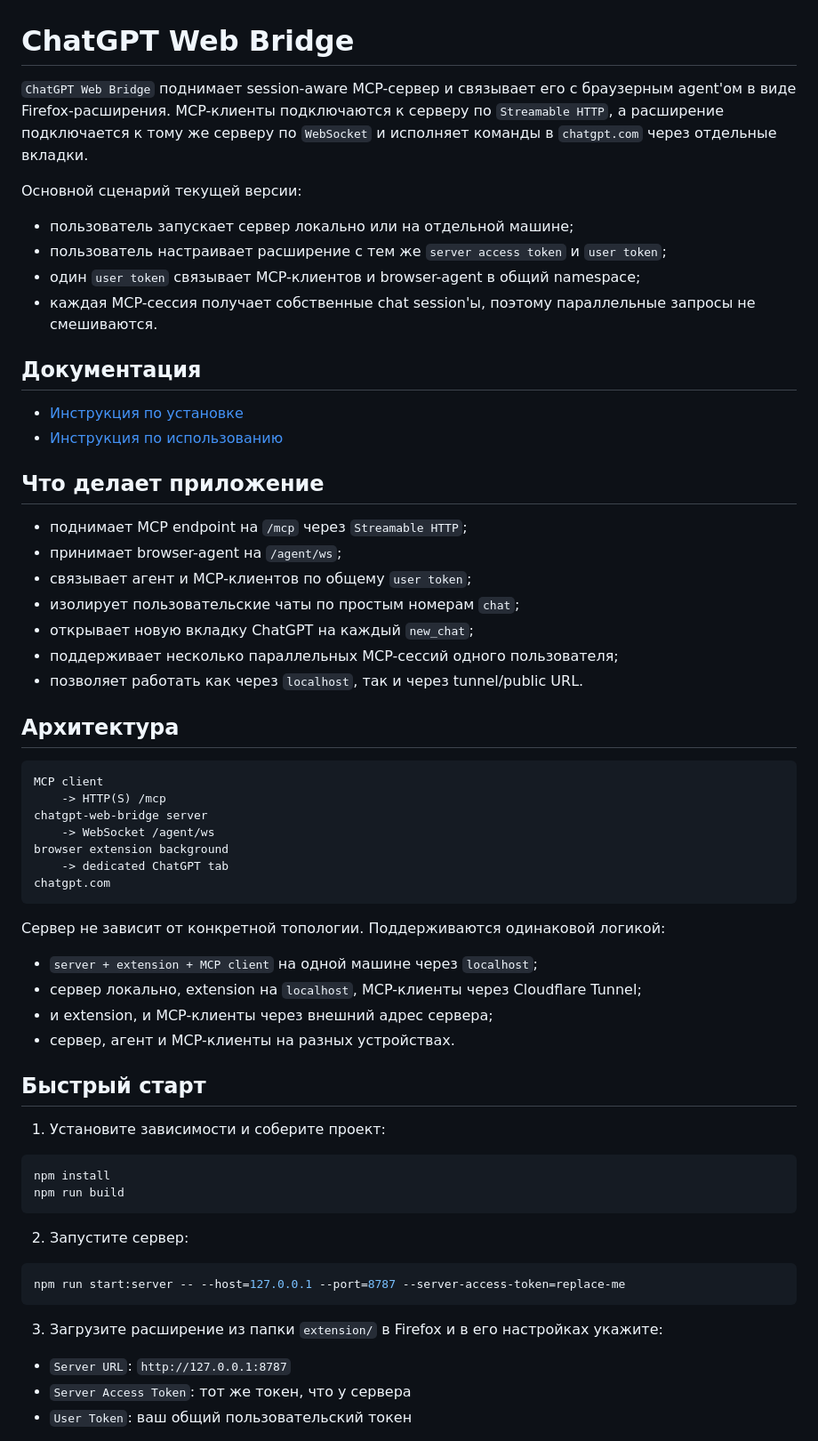
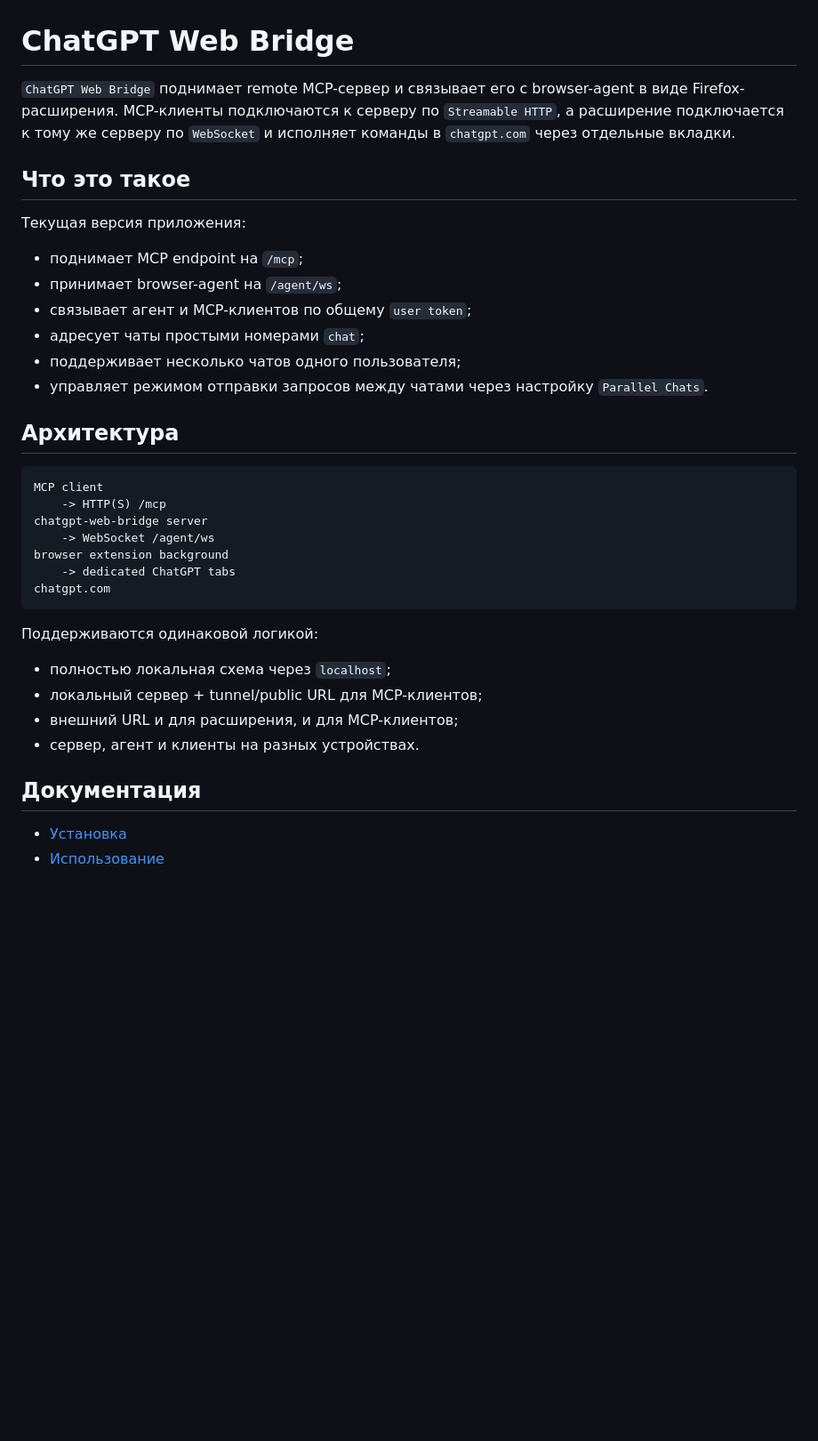
Before and after one commit to U-ruRu/gpt-web-bridge, a Markdown page: README.md, the part around one of its changes. Shown at 89% size. Drawn GitHub-style; blank space fills up the shorter version.

````diff
--- a/README.md
+++ b/README.md
@@ -1,28 +1,17 @@
 # ChatGPT Web Bridge
 
-`ChatGPT Web Bridge` поднимает session-aware MCP-сервер и связывает его с браузерным agent'ом в виде Firefox-расширения. MCP-клиенты подключаются к серверу по `Streamable HTTP`, а расширение подключается к тому же серверу по `WebSocket` и исполняет команды в `chatgpt.com` через отдельные вкладки.
+`ChatGPT Web Bridge` поднимает remote MCP-сервер и связывает его с browser-agent в виде Firefox-расширения. MCP-клиенты подключаются к серверу по `Streamable HTTP`, а расширение подключается к тому же серверу по `WebSocket` и исполняет команды в `chatgpt.com` через отдельные вкладки.
 
-Основной сценарий текущей версии:
+## Что это такое
 
-- пользователь запускает сервер локально или на отдельной машине;
-- пользователь настраивает расширение с тем же `server access token` и `user token`;
-- один `user token` связывает MCP-клиентов и browser-agent в общий namespace;
-- каждая MCP-сессия получает собственные chat session'ы, поэтому параллельные запросы не смешиваются.
+Текущая версия приложения:
 
-## Документация
-
-- [Инструкция по установке](./docs/INSTALL.md)
-- [Инструкция по использованию](./docs/USAGE.md)
-
-## Что делает приложение
-
-- поднимает MCP endpoint на `/mcp` через `Streamable HTTP`;
+- поднимает MCP endpoint на `/mcp`;
 - принимает browser-agent на `/agent/ws`;
 - связывает агент и MCP-клиентов по общему `user token`;
-- изолирует пользовательские чаты по простым номерам `chat`;
-- открывает новую вкладку ChatGPT на каждый `new_chat`;
-- поддерживает несколько параллельных MCP-сессий одного пользователя;
-- позволяет работать как через `localhost`, так и через tunnel/public URL.
+- адресует чаты простыми номерами `chat`;
+- поддерживает несколько чатов одного пользователя;
+- управляет режимом отправки запросов между чатами через настройку `Parallel Chats`.
 
 ## Архитектура
 
@@ -32,35 +21,19 @@ MCP client
 chatgpt-web-bridge server
     -> WebSocket /agent/ws
 browser extension background
-    -> dedicated ChatGPT tab
+    -> dedicated ChatGPT tabs
 chatgpt.com
 ```
 
-Сервер не зависит от конкретной топологии. Поддерживаются одинаковой логикой:
+Поддерживаются одинаковой логикой:
 
-- `server + extension + MCP client` на одной машине через `localhost`;
-- сервер локально, extension на `localhost`, MCP-клиенты через Cloudflare Tunnel;
-- и extension, и MCP-клиенты через внешний адрес сервера;
-- сервер, агент и MCP-клиенты на разных устройствах.
+- полностью локальная схема через `localhost`;
+- локальный сервер + tunnel/public URL для MCP-клиентов;
+- внешний URL и для расширения, и для MCP-клиентов;
+- сервер, агент и клиенты на разных устройствах.
 
-## Быстрый старт
+## Документация
 
-1. Установите зависимости и соберите проект:
+- [Установка](./docs/INSTALL.md)
+- [Использование](./docs/USAGE.md)
 
-```powershell
-npm install
-npm run build
-```
-
-2. Запустите сервер:
-
-```powershell
-npm run start:server -- --host=127.0.0.1 --port=8787 --server-access-token=replace-me
-```
-
-3. Загрузите расширение из папки `extension/` в Firefox и в его настройках укажите:
-
-- `Server URL`: `http://127.0.0.1:8787`
-- `Server Access Token`: тот же токен, что у сервера
-- `User Token`: ваш общий пользовательский токен
-
````
Also changed, not shown: other parts of README.md (+20 -42 lines), docs/INSTALL.md (+31 -52 lines), docs/USAGE.md (+53 -49 lines).
